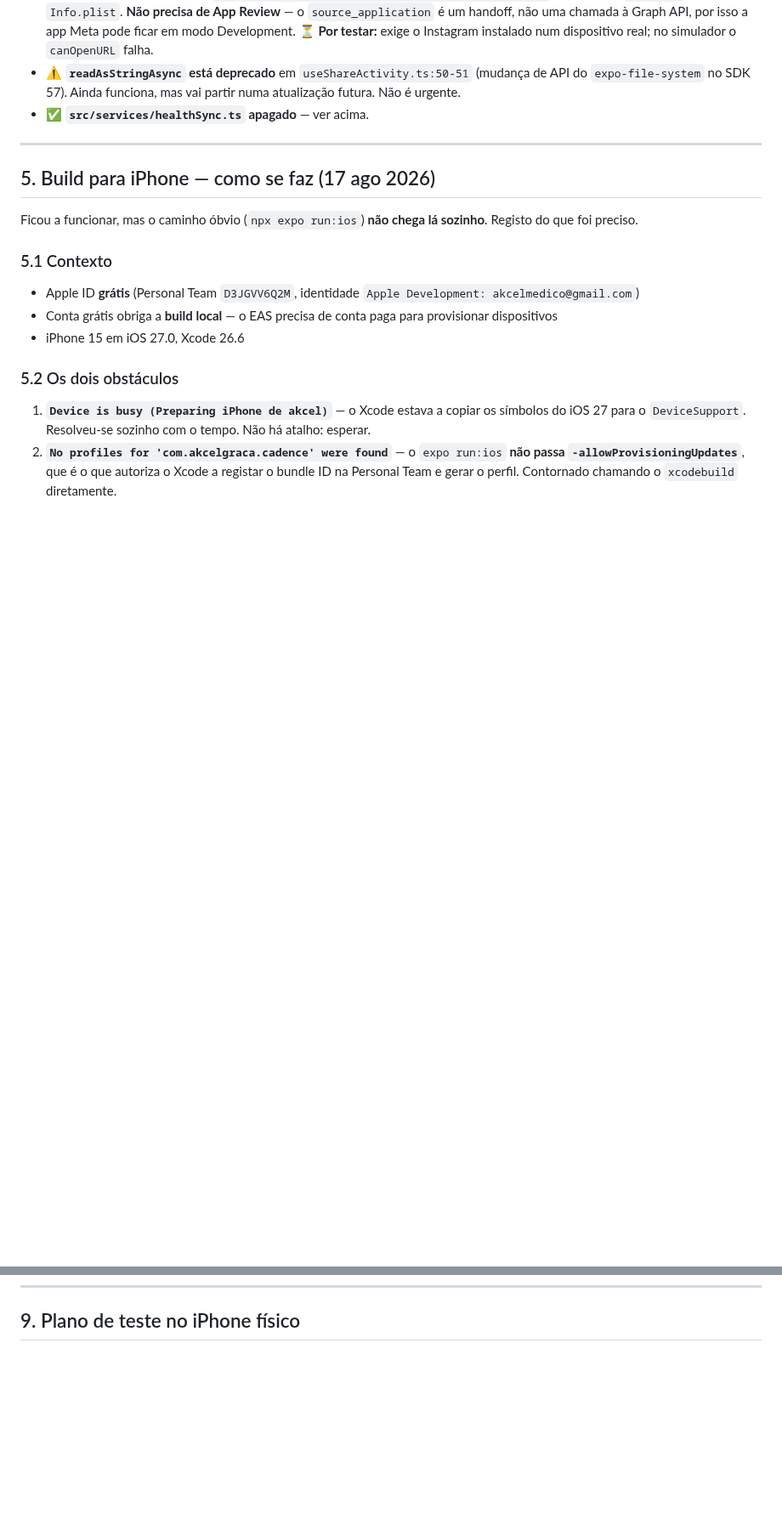
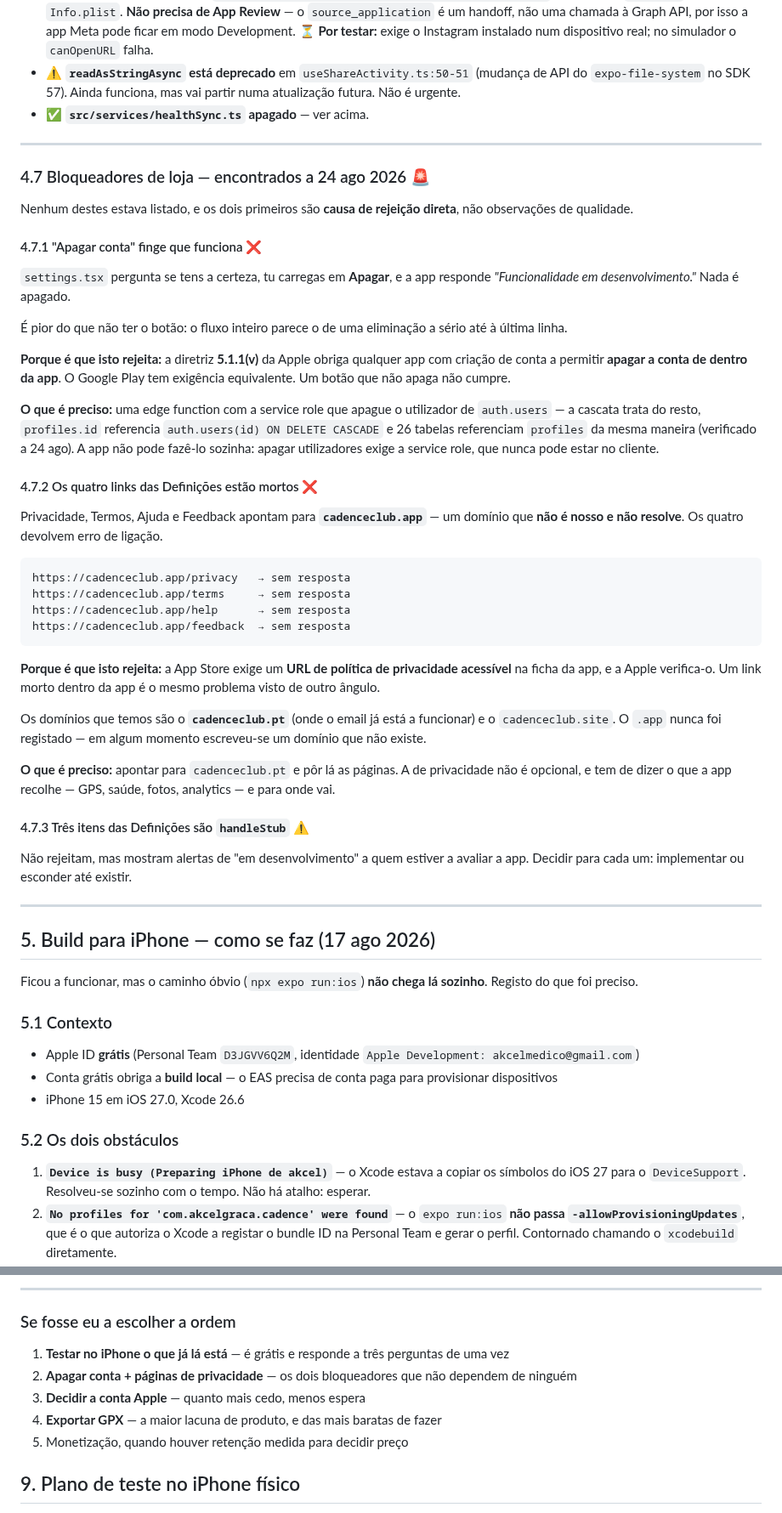
Before and after one commit to akcelgraca/cadence-club, a Markdown page: ESTADO_DO_PROJETO.md, 2 parts joined by grey strips. Shown at 85% size. Rendered like a GitHub page; blank space fills up the shorter version.

````diff
--- a/ESTADO_DO_PROJETO.md
+++ b/ESTADO_DO_PROJETO.md
@@ -1233,6 +1233,60 @@ Nota: as migrações **não são idempotentes**. `CREATE TYPE` e `CREATE POLICY`
 
 ---
 
+### 4.7 Bloqueadores de loja — encontrados a 24 ago 2026 🚨
+
+Nenhum destes estava listado, e os dois primeiros são **causa de rejeição
+direta**, não observações de qualidade.
+
+#### 4.7.1 "Apagar conta" finge que funciona ❌
+
+`settings.tsx` pergunta se tens a certeza, tu carregas em **Apagar**, e a app
+responde *"Funcionalidade em desenvolvimento."* Nada é apagado.
+
+É pior do que não ter o botão: o fluxo inteiro parece o de uma eliminação a
+sério até à última linha.
+
+**Porque é que isto rejeita:** a diretriz **5.1.1(v)** da Apple obriga qualquer
+app com criação de conta a permitir **apagar a conta de dentro da app**. O
+Google Play tem exigência equivalente. Um botão que não apaga não cumpre.
+
+**O que é preciso:** uma edge function com a service role que apague o
+utilizador de `auth.users` — a cascata trata do resto, `profiles.id` referencia
+`auth.users(id) ON DELETE CASCADE` e 26 tabelas referenciam `profiles` da mesma
+maneira (verificado a 24 ago). A app não pode fazê-lo sozinha: apagar
+utilizadores exige a service role, que nunca pode estar no cliente.
+
+#### 4.7.2 Os quatro links das Definições estão mortos ❌
+
+Privacidade, Termos, Ajuda e Feedback apontam para **`cadenceclub.app`** — um
+domínio que **não é nosso e não resolve**. Os quatro devolvem erro de ligação.
+
+```
+https://cadenceclub.app/privacy   → sem resposta
+https://cadenceclub.app/terms     → sem resposta
+https://cadenceclub.app/help      → sem resposta
+https://cadenceclub.app/feedback  → sem resposta
+```
+
+**Porque é que isto rejeita:** a App Store exige um **URL de política de
+privacidade acessível** na ficha da app, e a Apple verifica-o. Um link morto
+dentro da app é o mesmo problema visto de outro ângulo.
+
+Os domínios que temos são o **`cadenceclub.pt`** (onde o email já está a
+funcionar) e o `cadenceclub.site`. O `.app` nunca foi registado — em algum
+momento escreveu-se um domínio que não existe.
+
+**O que é preciso:** apontar para `cadenceclub.pt` e pôr lá as páginas. A de
+privacidade não é opcional, e tem de dizer o que a app recolhe — GPS, saúde,
+fotos, analytics — e para onde vai.
+
+#### 4.7.3 Três itens das Definições são `handleStub` ⚠️
+
+Não rejeitam, mas mostram alertas de "em desenvolvimento" a quem estiver a
+avaliar a app. Decidir para cada um: implementar ou esconder até existir.
+
+---
+
 ## 5. Build para iPhone — como se faz (17 ago 2026)
 
 Ficou a funcionar, mas o caminho óbvio (`npx expo run:ios`) **não chega lá sozinho**. Registo do que foi preciso.
@@ -1391,3 +1451,12 @@ Ver 3.2.1.
+---
+
+### Se fosse eu a escolher a ordem
+
+1. **Testar no iPhone o que já lá está** — é grátis e responde a três perguntas de uma vez
+2. **Apagar conta + páginas de privacidade** — os dois bloqueadores que não dependem de ninguém
+3. **Decidir a conta Apple** — quanto mais cedo, menos espera
+4. **Exportar GPX** — a maior lacuna de produto, e das mais baratas de fazer
+5. Monetização, quando houver retenção medida para decidir preço
 
 ## 9. Plano de teste no iPhone físico
 
````
Also changed, not shown: other parts of ESTADO_DO_PROJETO.md (+65 -59 lines).
